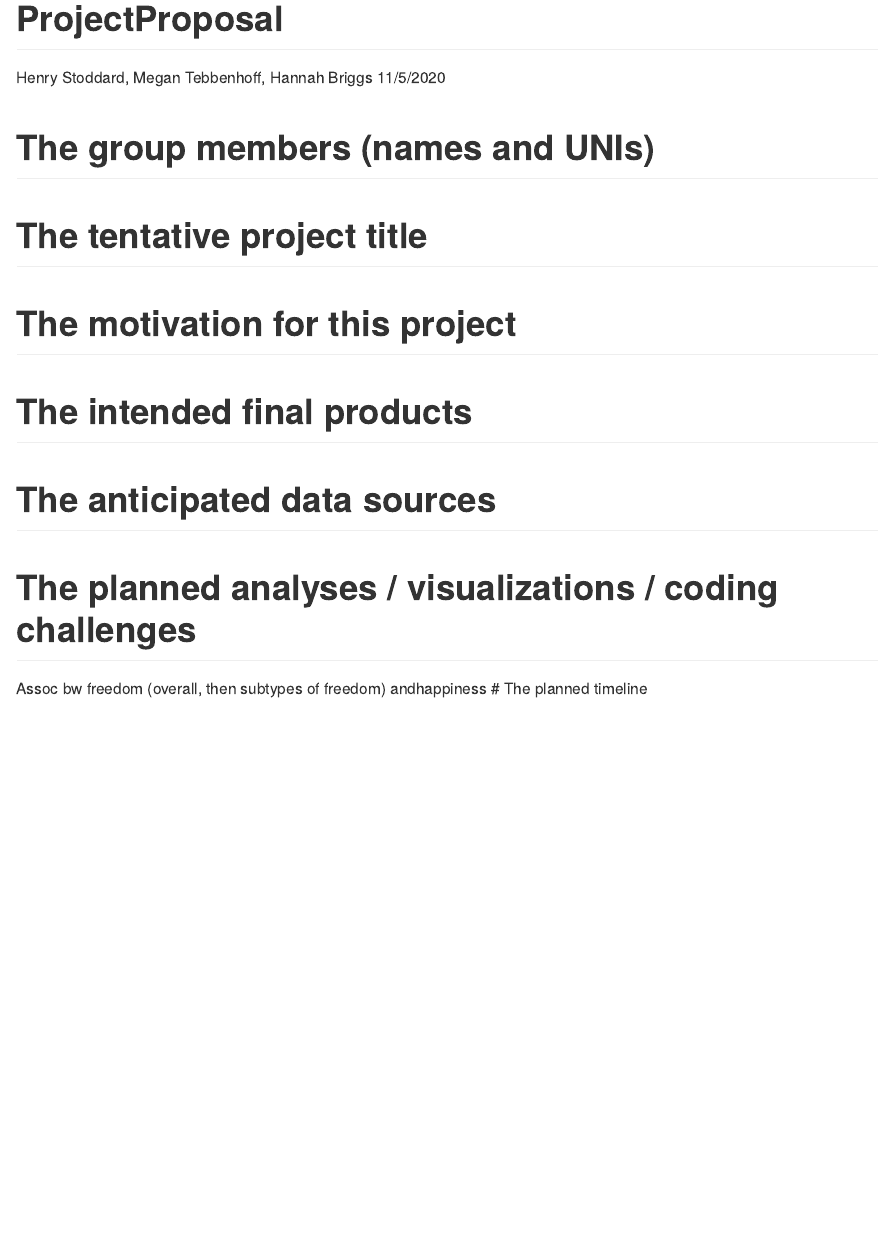
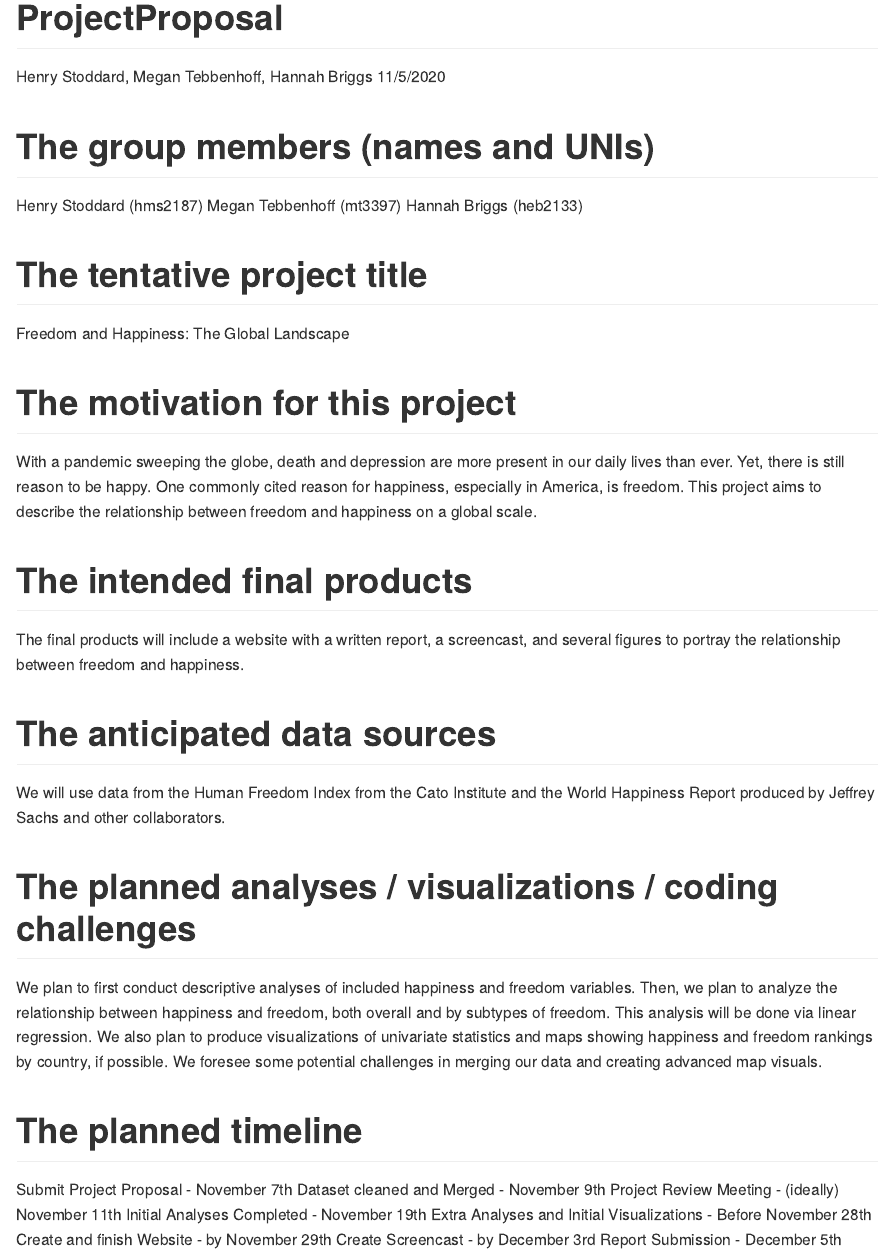
Before and after one commit to hms2187/FinalProjectProposal, an R Markdown document (ProjectProposal.Rmd): the page in a window 1100 px wide, from its top. Rendered offline with R 4.5, knitr and Pandoc, with nearby package versions.

Commit message:
Finished creating Project Proposal!

```diff
--- a/ProjectProposal.Rmd
+++ b/ProjectProposal.Rmd
@@ -5,10 +5,43 @@ date: "11/5/2020"
 output: github_document
 ---
 # The group members (names and UNIs)
+Henry Stoddard (hms2187)
+Megan Tebbenhoff (mt3397)
+Hannah Briggs (heb2133)
+
 # The tentative project title
+Freedom and Happiness: The Global Landscape
+
 # The motivation for this project
+With a pandemic sweeping the globe, death and depression are more present in our
+daily lives than ever. Yet, there is still reason to be happy. One commonly cited
+reason for happiness, especially in America, is freedom. This project aims to
+describe the relationship between freedom and happiness on a global scale.
+
 # The intended final products
+The final products will include a website with a written report, a screencast, and
+several figures to portray the relationship between freedom and happiness.
+
 # The anticipated data sources
+We will use data from the Human Freedom Index from the Cato Institute and the
+World Happiness Report produced by Jeffrey Sachs and other collaborators.
+
 # The planned analyses / visualizations / coding challenges
-Assoc bw freedom (overall, then subtypes of freedom) andhappiness
+We plan to first conduct descriptive analyses of included happiness and freedom
+variables. Then, we plan to analyze the relationship between happiness and
+freedom, both overall and by subtypes of freedom. This analysis will be done via
+linear regression.
+We also plan to produce visualizations of univariate statistics and maps showing
+happiness and freedom rankings by country, if possible.
+We foresee some potential challenges in merging our data and creating advanced
+map visuals.
+
 # The planned timeline
+Submit Project Proposal - November 7th
+Dataset cleaned and Merged - November 9th
+Project Review Meeting - (ideally) November 11th
+Initial Analyses Completed - November 19th
+Extra Analyses and Initial Visualizations - Before November 28th
+Create and finish Website - by November 29th
+Create Screencast - by December 3rd
+Report Submission - December 5th
```
Also changed, not shown: ProjectProposal.md (added).
